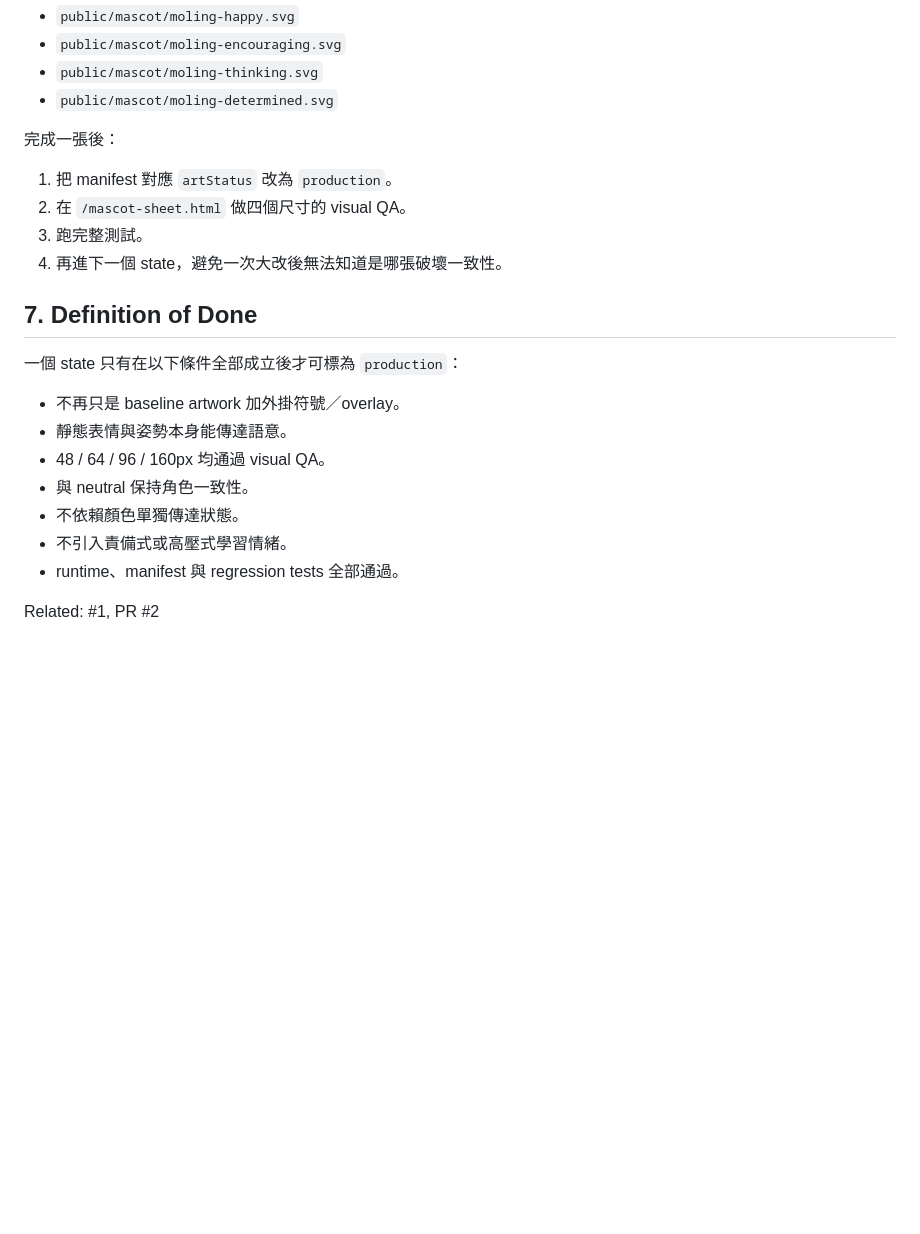
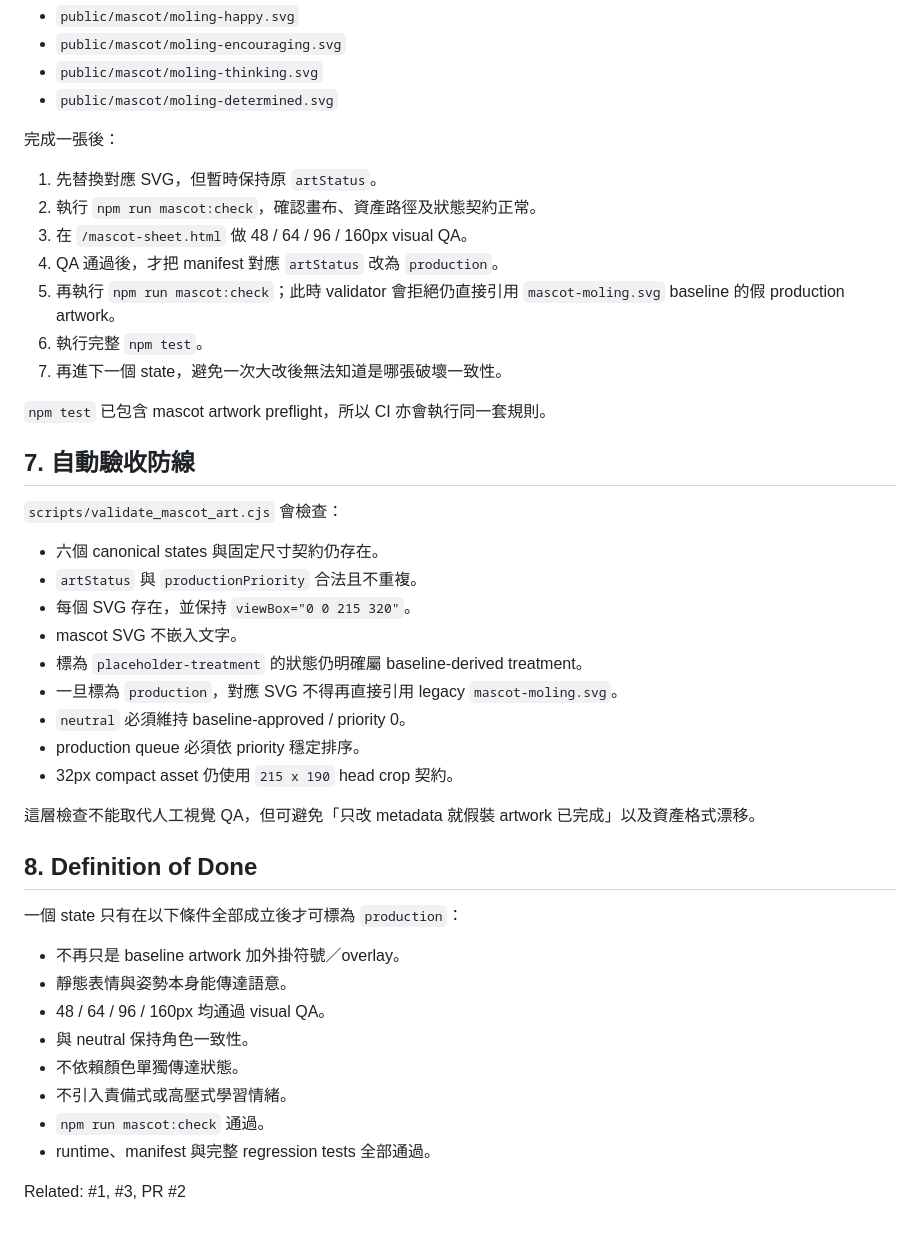
Before and after one commit to cheukwing129/DSEClassicalChinese, a Markdown page: docs/mascot-production-art-brief.md, the part around the change. Drawn GitHub-style; blank space fills up the shorter version.

Commit message:
docs: add mascot artwork validation workflow

```diff
--- a/docs/mascot-production-art-brief.md
+++ b/docs/mascot-production-art-brief.md
@@ -104,12 +104,33 @@ Production artwork 的第一目標是「同一角色、不同情緒」，不是
 
 完成一張後：
 
-1. 把 manifest 對應 `artStatus` 改為 `production`。
-2. 在 `/mascot-sheet.html` 做四個尺寸的 visual QA。
-3. 跑完整測試。
-4. 再進下一個 state，避免一次大改後無法知道是哪張破壞一致性。
+1. 先替換對應 SVG，但暫時保持原 `artStatus`。
+2. 執行 `npm run mascot:check`，確認畫布、資產路徑及狀態契約正常。
+3. 在 `/mascot-sheet.html` 做 48 / 64 / 96 / 160px visual QA。
+4. QA 通過後，才把 manifest 對應 `artStatus` 改為 `production`。
+5. 再執行 `npm run mascot:check`；此時 validator 會拒絕仍直接引用 `mascot-moling.svg` baseline 的假 production artwork。
+6. 執行完整 `npm test`。
+7. 再進下一個 state，避免一次大改後無法知道是哪張破壞一致性。
 
-## 7. Definition of Done
+`npm test` 已包含 mascot artwork preflight，所以 CI 亦會執行同一套規則。
+
+## 7. 自動驗收防線
+
+`scripts/validate_mascot_art.cjs` 會檢查：
+
+- 六個 canonical states 與固定尺寸契約仍存在。
+- `artStatus` 與 `productionPriority` 合法且不重複。
+- 每個 SVG 存在，並保持 `viewBox="0 0 215 320"`。
+- mascot SVG 不嵌入文字。
+- 標為 `placeholder-treatment` 的狀態仍明確屬 baseline-derived treatment。
+- 一旦標為 `production`，對應 SVG 不得再直接引用 legacy `mascot-moling.svg`。
+- `neutral` 必須維持 baseline-approved / priority 0。
+- production queue 必須依 priority 穩定排序。
+- 32px compact asset 仍使用 `215 x 190` head crop 契約。
+
+這層檢查不能取代人工視覺 QA，但可避免「只改 metadata 就假裝 artwork 已完成」以及資產格式漂移。
+
+## 8. Definition of Done
 
 一個 state 只有在以下條件全部成立後才可標為 `production`：
 
@@ -119,6 +140,7 @@ Production artwork 的第一目標是「同一角色、不同情緒」，不是
 - 與 neutral 保持角色一致性。
 - 不依賴顏色單獨傳達狀態。
 - 不引入責備式或高壓式學習情緒。
-- runtime、manifest 與 regression tests 全部通過。
+- `npm run mascot:check` 通過。
+- runtime、manifest 與完整 regression tests 全部通過。
 
-Related: #1, PR #2
+Related: #1, #3, PR #2
```
